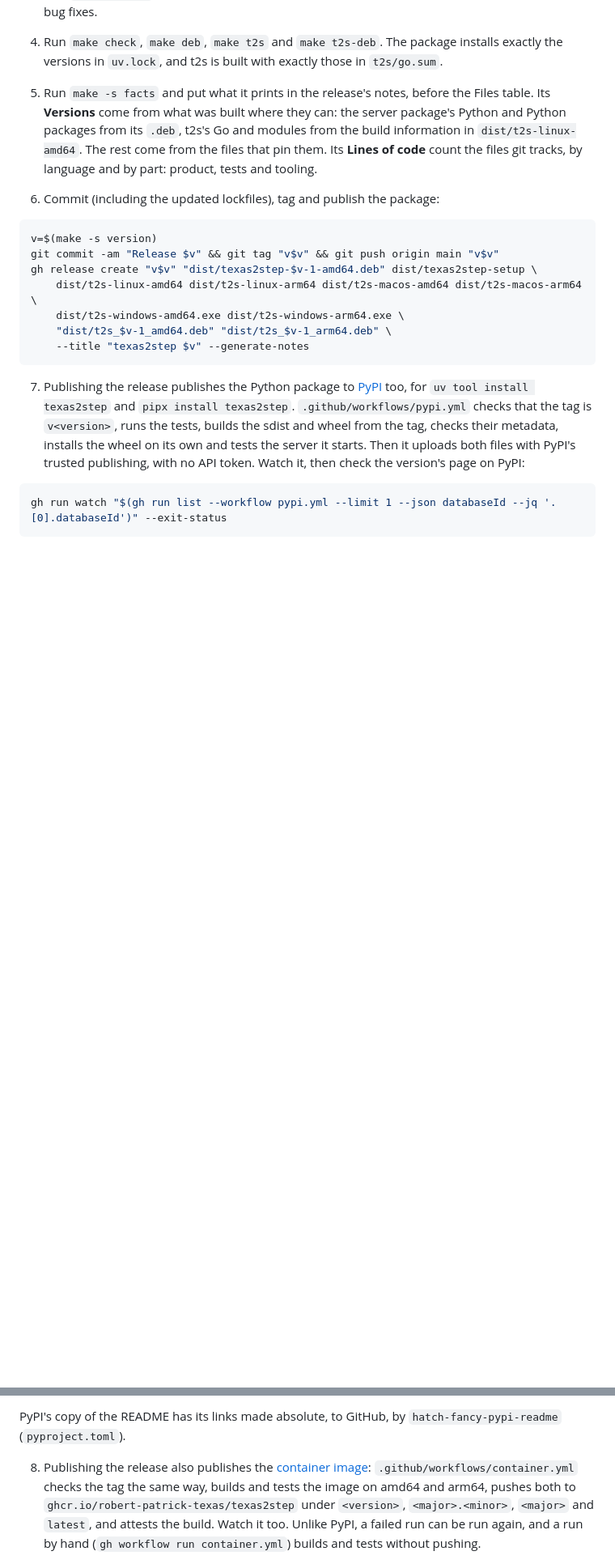
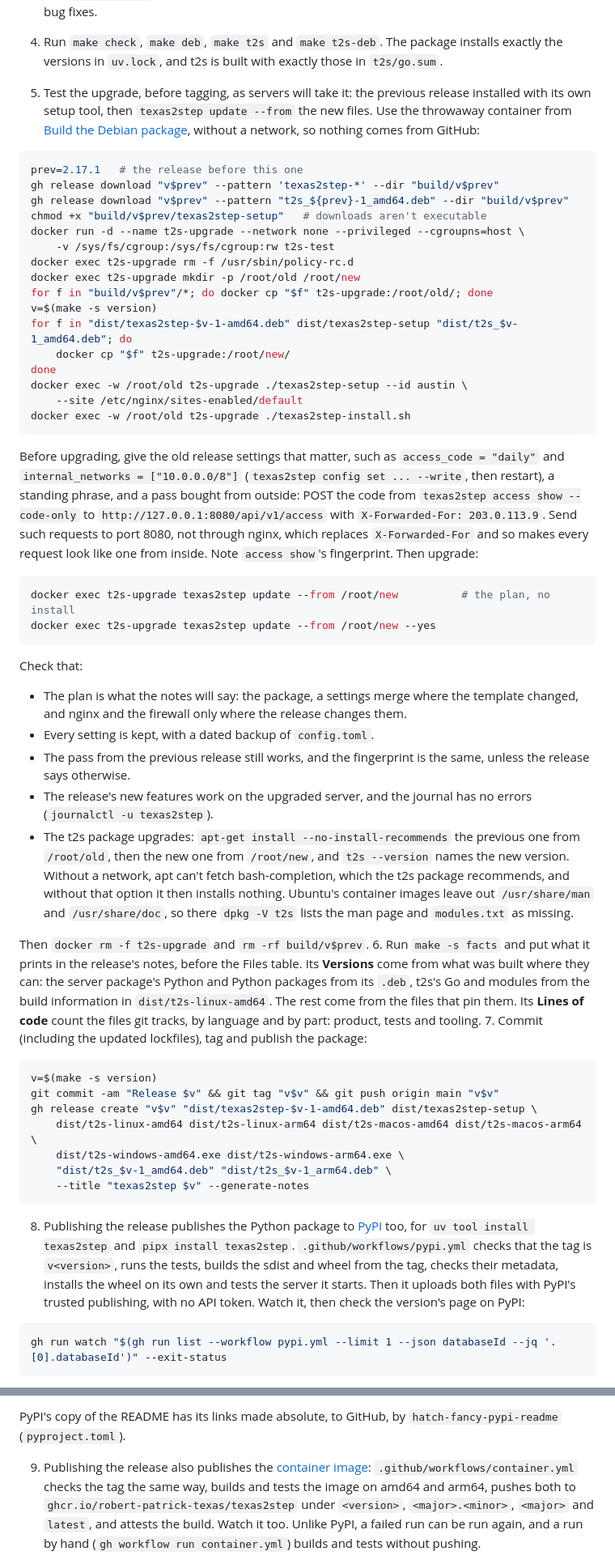
Before and after one commit to robert-patrick-texas/texas2step, a Markdown page: docs/development.md, 2 parts joined by grey strips. Shown at 81% size. Drawn GitHub-style; blank space fills up the shorter version.

Commit message:
docs: test the upgrade before tagging a release
Release step 5 now upgrades the previous release to the new files in an
offline container, as servers take it: the old release installed with
its own setup tool and given settings, a standing phrase and a pass,
then texas2step update --from the new .deb and setup tool. It checks the
plan, the settings kept, the old pass and the fingerprint, the release's
new features, the journal, and the t2s package's upgrade.

Two things the commands need: downloads from a release aren't
executable, so the old setup tool gets chmod +x, and apt without a
network installs the t2s package only with --no-install-recommends,
since it can't fetch the bash-completion package it recommends. Both
were found by running the step as written, 2.17.1 to 2.18.0.

Co-Authored-By: Claude Opus 5.5 <noreply@anthropic.com>

````diff
--- a/docs/development.md
+++ b/docs/development.md
@@ -334,13 +334,68 @@ pushes them (see [Release](#release)).
 4. Run `make check`, `make deb`, `make t2s` and `make t2s-deb`. The package installs
    exactly the versions in `uv.lock`, and t2s is built with exactly those in
    `t2s/go.sum`.
-5. Run `make -s facts` and put what it prints in the release's notes, before the Files
+5. Test the upgrade, before tagging, as servers will take it: the previous release
+   installed with its own setup tool, then `texas2step update --from` the new files. Use
+   the throwaway container from [Build the Debian package](#build-the-debian-package),
+   without a network, so nothing comes from GitHub:
+
+```bash
+prev=2.17.1   # the release before this one
+gh release download "v$prev" --pattern 'texas2step-*' --dir "build/v$prev"
+gh release download "v$prev" --pattern "t2s_${prev}-1_amd64.deb" --dir "build/v$prev"
+chmod +x "build/v$prev/texas2step-setup"   # downloads aren't executable
+docker run -d --name t2s-upgrade --network none --privileged --cgroupns=host \
+    -v /sys/fs/cgroup:/sys/fs/cgroup:rw t2s-test
+docker exec t2s-upgrade rm -f /usr/sbin/policy-rc.d
+docker exec t2s-upgrade mkdir -p /root/old /root/new
+for f in "build/v$prev"/*; do docker cp "$f" t2s-upgrade:/root/old/; done
+v=$(make -s version)
+for f in "dist/texas2step-$v-1-amd64.deb" dist/texas2step-setup "dist/t2s_$v-1_amd64.deb"; do
+    docker cp "$f" t2s-upgrade:/root/new/
+done
+docker exec -w /root/old t2s-upgrade ./texas2step-setup --id austin \
+    --site /etc/nginx/sites-enabled/default
+docker exec -w /root/old t2s-upgrade ./texas2step-install.sh
+```
+
+   Before upgrading, give the old release settings that matter, such as
+   `access_code = "daily"` and `internal_networks = ["10.0.0.0/8"]` (`texas2step config
+   set ... --write`, then restart), a standing phrase, and a pass bought from outside:
+   POST the code from `texas2step access show --code-only` to
+   `http://127.0.0.1:8080/api/v1/access` with `X-Forwarded-For: 203.0.113.9`. Send
+   such requests to port 8080, not through nginx, which replaces `X-Forwarded-For` and
+   so makes every request look like one from inside. Note `access show`'s fingerprint.
+   Then upgrade:
+
+```bash
+docker exec t2s-upgrade texas2step update --from /root/new          # the plan, no install
+docker exec t2s-upgrade texas2step update --from /root/new --yes
+```
+
+   Check that:
+
+   * The plan is what the notes will say: the package, a settings merge where the
+     template changed, and nginx and the firewall only where the release changes them.
+   * Every setting is kept, with a dated backup of `config.toml`.
+   * The pass from the previous release still works, and the fingerprint is the same,
+     unless the release says otherwise.
+   * The release's new features work on the upgraded server, and the journal has no
+     errors (`journalctl -u texas2step`).
+   * The t2s package upgrades: `apt-get install --no-install-recommends` the previous
+     one from `/root/old`, then the new one from `/root/new`, and `t2s --version` names
+     the new version. Without a network, apt can't fetch bash-completion, which the t2s
+     package recommends, and without that option it then installs nothing. Ubuntu's
+     container images leave out `/usr/share/man` and `/usr/share/doc`, so there
+     `dpkg -V t2s` lists the man page and `modules.txt` as missing.
+
+   Then `docker rm -f t2s-upgrade` and `rm -rf build/v$prev`.
+6. Run `make -s facts` and put what it prints in the release's notes, before the Files
    table. Its **Versions** come from what was built where they can: the server package's
    Python and Python packages from its `.deb`, t2s's Go and modules from the build
    information in `dist/t2s-linux-amd64`. The rest come from the files that pin them.
    Its **Lines of code** count the files git tracks, by language and by part: product,
    tests and tooling.
-6. Commit (including the updated lockfiles), tag and publish the package:
+7. Commit (including the updated lockfiles), tag and publish the package:
 
 ```bash
 v=$(make -s version)
@@ -352,7 +407,7 @@ gh release create "v$v" "dist/texas2step-$v-1-amd64.deb" dist/texas2step-setup \
     --title "texas2step $v" --generate-notes
 ```
 
-7. Publishing the release publishes the Python package to
+8. Publishing the release publishes the Python package to
    [PyPI](https://pypi.org/project/texas2step/) too, for `uv tool install texas2step` and
    `pipx install texas2step`. `.github/workflows/pypi.yml` checks that the tag is
    `v<version>`, runs the tests, builds the sdist and wheel from the tag, checks their
@@ -372,7 +427,7 @@ pypi → Run workflow, or `gh workflow run pypi.yml`.
 PyPI's copy of the README has its links made absolute, to GitHub, by
 `hatch-fancy-pypi-readme` (`pyproject.toml`).
 
-8. Publishing the release also publishes the [container image](container.md):
+9. Publishing the release also publishes the [container image](container.md):
    `.github/workflows/container.yml` checks the tag the same way, builds and tests the
    image on amd64 and arm64, pushes both to `ghcr.io/robert-patrick-texas/texas2step`
    under `<version>`, `<major>.<minor>`, `<major>` and `latest`, and attests the build.
````
